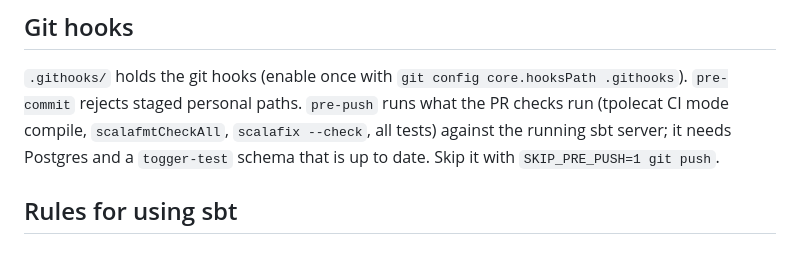
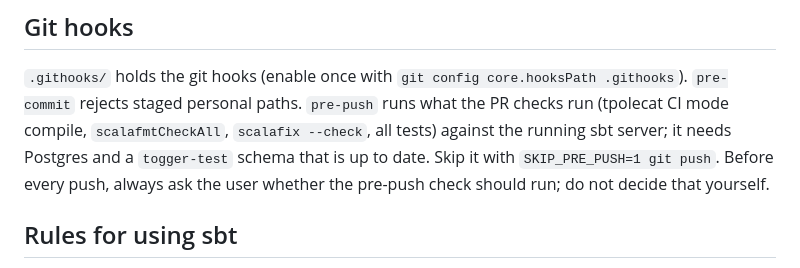
Before and after one commit to MirkoManojlovic/togger, a Markdown page: CLAUDE.md, the part around the change. Drawn GitHub-style.

Commit message:
docs: ask before every push whether to run the pre-push check
Co-Authored-By: Claude Sonnet 5.5 <noreply@anthropic.com>

```diff
--- a/CLAUDE.md
+++ b/CLAUDE.md
@@ -121,7 +121,8 @@ npm run build-preview   # static preview build
 `.githooks/` holds the git hooks (enable once with `git config core.hooksPath .githooks`). `pre-commit` rejects staged
 personal paths. `pre-push` runs what the PR checks run (tpolecat CI mode compile, `scalafmtCheckAll`, `scalafix --check`,
 all tests) against the running sbt server; it needs Postgres and a `togger-test` schema that is up to date. Skip it with
-`SKIP_PRE_PUSH=1 git push`.
+`SKIP_PRE_PUSH=1 git push`. Before every push, always ask the user whether the pre-push check should run; do not decide
+that yourself.
 
 ## Rules for using sbt
 
```
